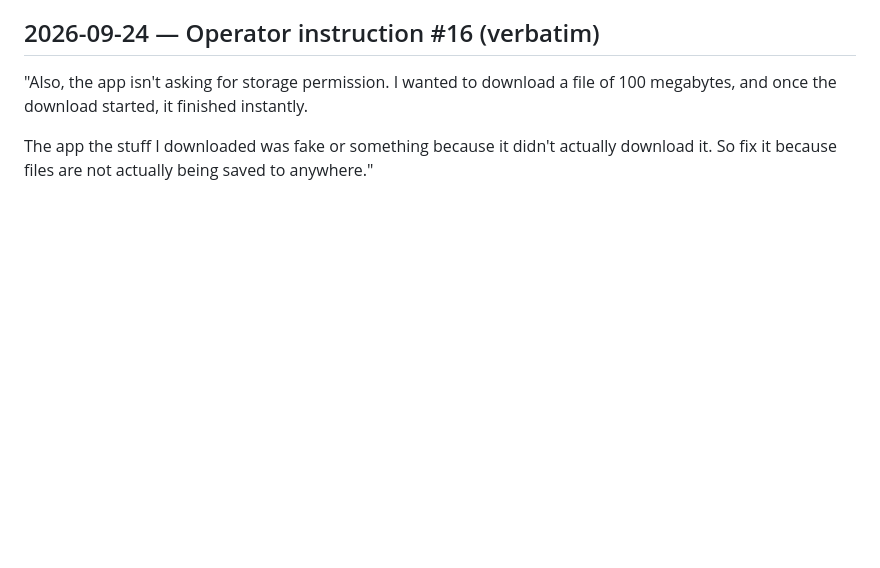
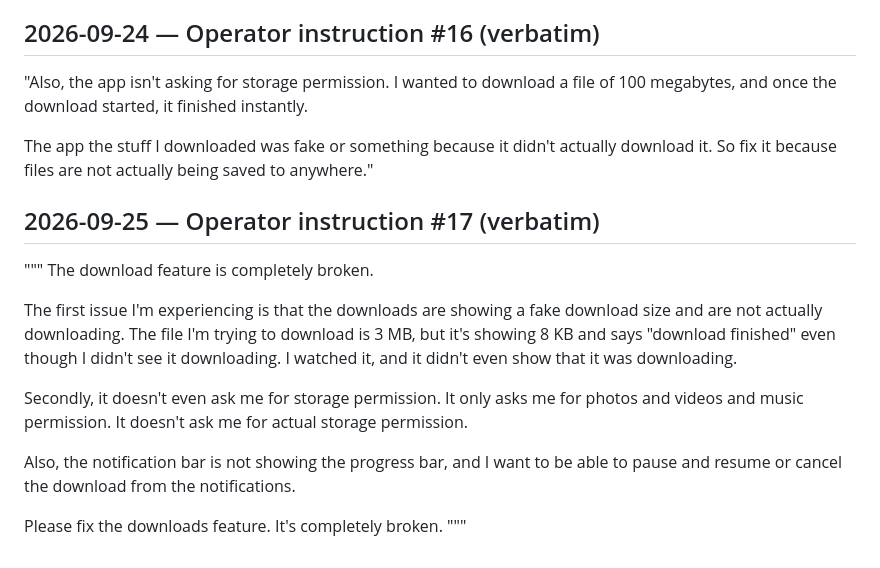
Before and after one commit to vjumbo264/forgebuild, a Markdown page: PROMPT_HISTORY/everbrowse.md, the part around the change. Drawn GitHub-style; blank space fills up the shorter version.

Commit message:
docs(everbrowse): append operator instruction #17 to PROMPT_HISTORY

```diff
--- a/PROMPT_HISTORY/everbrowse.md
+++ b/PROMPT_HISTORY/everbrowse.md
@@ -80,3 +80,16 @@ Right now, I can't download files. If I download a file, the browser will say th
 "Also, the app isn't asking for storage permission. I wanted to download a file of 100 megabytes, and once the download started, it finished instantly.
 
 The app the stuff I downloaded was fake or something because it didn't actually download it. So fix it because files are not actually being saved to anywhere."
+
+## 2026-09-25 — Operator instruction #17 (verbatim)
+"""
+The download feature is completely broken.
+
+The first issue I'm experiencing is that the downloads are showing a fake download size and are not actually downloading. The file I'm trying to download is 3 MB, but it's showing 8 KB and says "download finished" even though I didn't see it downloading. I watched it, and it didn't even show that it was downloading.
+
+Secondly, it doesn't even ask me for storage permission. It only asks me for photos and videos and music permission. It doesn't ask me for actual storage permission.
+
+Also, the notification bar is not showing the progress bar, and I want to be able to pause and resume or cancel the download from the notifications.
+
+Please fix the downloads feature. It's completely broken.
+"""
```
